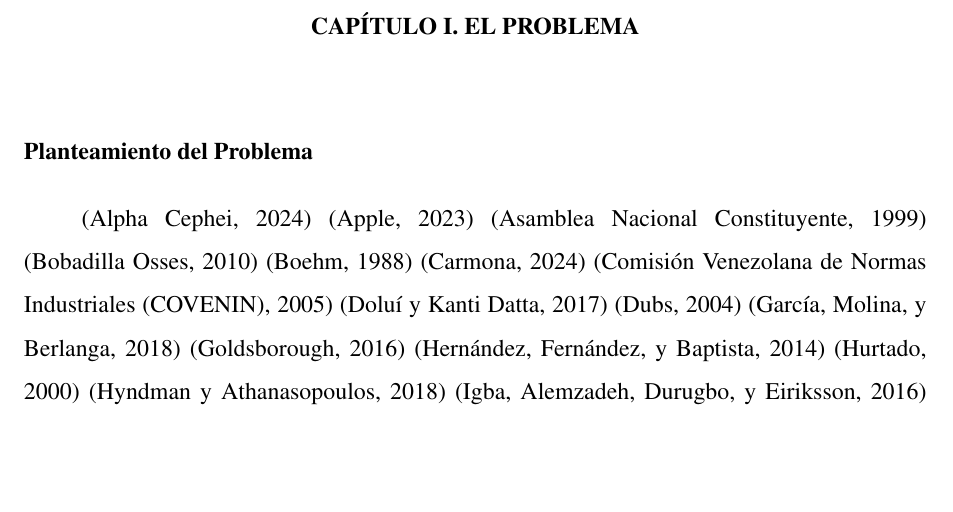
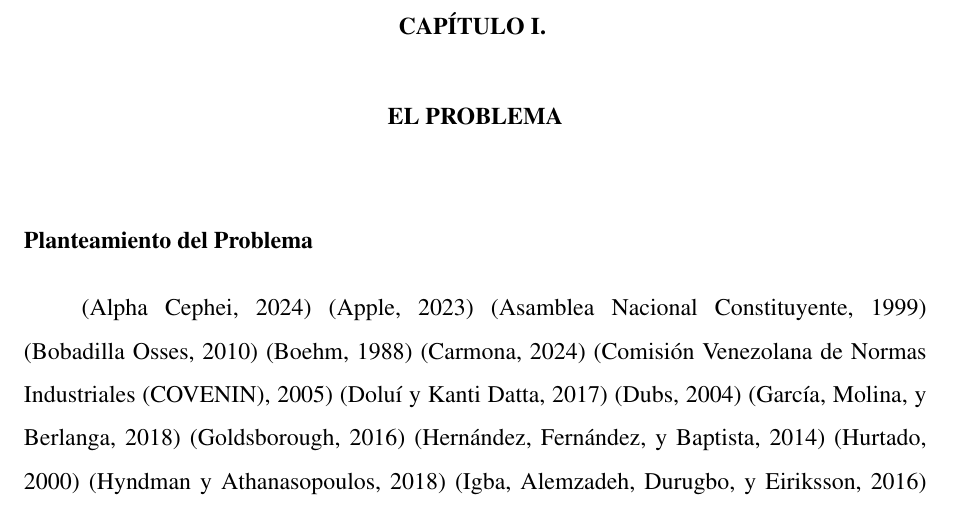
Before and after one commit to Cariea/tesis, a LaTeX thesis (main/NaimCarmeloSotilloCesar Informe TG.tex): part of page 12 of 74, cut so that both start at the same text, the shorter picture padded with empty space. Compiled offline with pdfLaTeX.

Commit message:
feat: change chapters format

```diff
--- a/main/NaimCarmeloSotilloCesar Informe TG.tex
+++ b/main/NaimCarmeloSotilloCesar Informe TG.tex
@@ -98,7 +98,7 @@
 \newcommand{\uchapter}[1]{
   \addtocounter{chapter}{1}
   \phantomsection
-  \chapter*{Capítulo \thechapter. {#1}}
+  \chapter*{Capítulo \thechapter. \break \\ {#1}}
   \addcontentsline{toc}{chapter}{Capítulo \thechapter. {#1}}
 }
 \newcommand{\uextra}[2]{
```
Also changed, not shown: main/NaimCarmeloSotilloCesar Informe TG.pdf.
